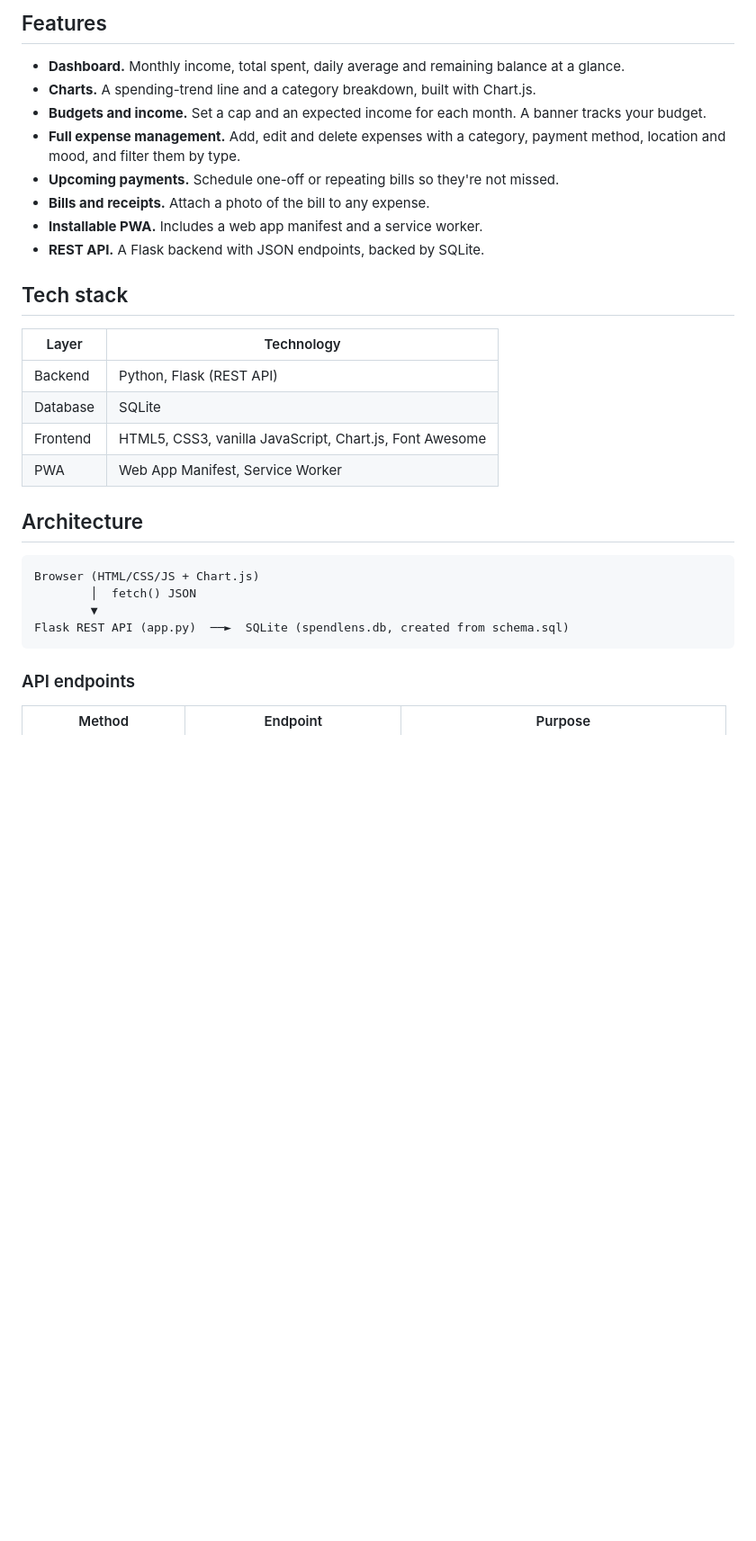
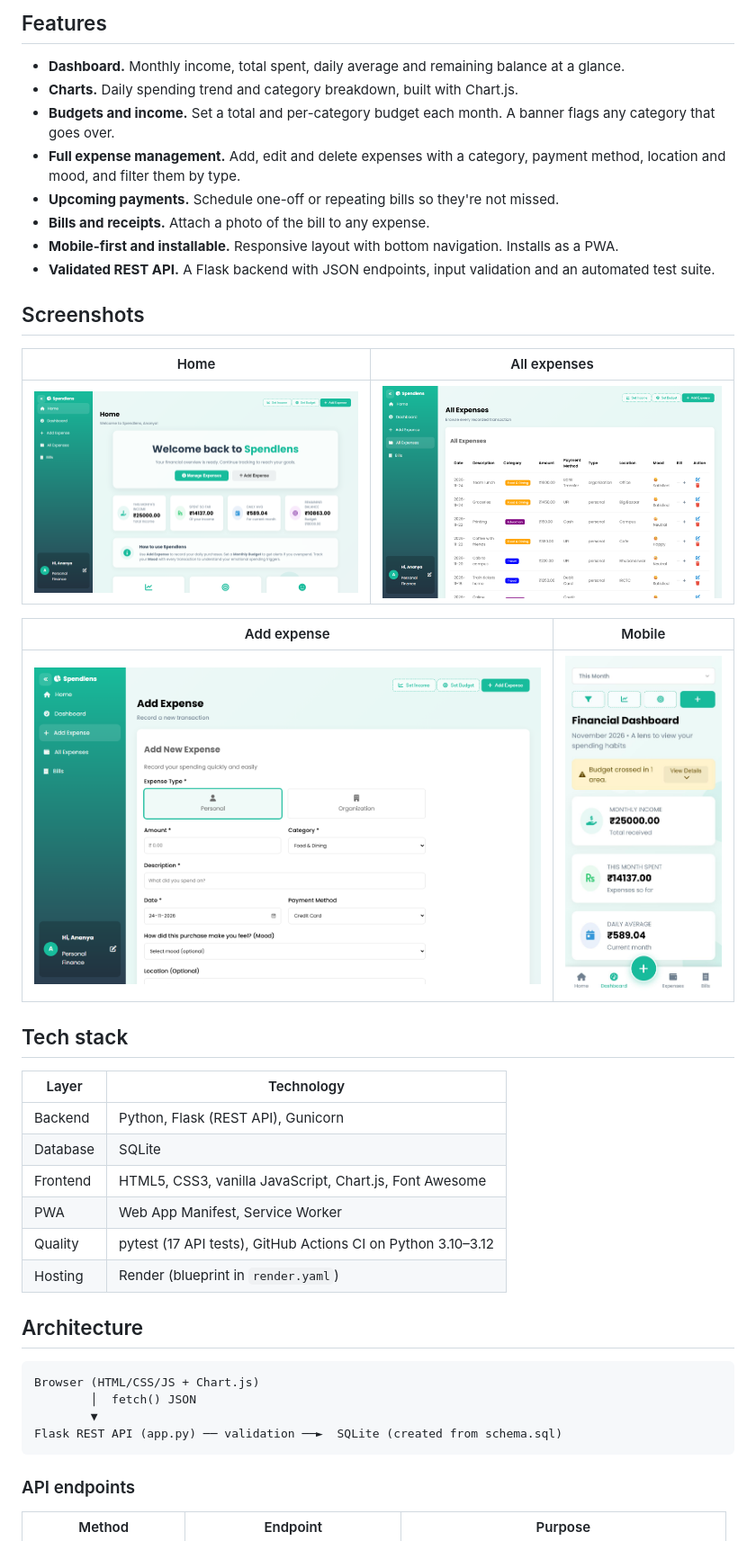
Before and after one commit to Ananyaverma132005/spendlens, a Markdown page: README.md, the part around one of its changes. Shown at 90% size. Drawn GitHub-style; pictures changed too: docs/screenshots/add-expense.png (added), docs/screenshots/all-expenses.png (added), docs/screenshots/home.png (added); blank space fills up the shorter version.

````diff
--- a/README.md
+++ b/README.md
@@ -24,22 +34,34 @@ SpendLens helps you see where your money goes each month. You log expenses, set
 ## Features
 
 - **Dashboard.** Monthly income, total spent, daily average and remaining balance at a glance.
-- **Charts.** A spending-trend line and a category breakdown, built with Chart.js.
-- **Budgets and income.** Set a cap and an expected income for each month. A banner tracks your budget.
+- **Charts.** Daily spending trend and category breakdown, built with Chart.js.
+- **Budgets and income.** Set a total and per-category budget each month. A banner flags any category that goes over.
 - **Full expense management.** Add, edit and delete expenses with a category, payment method, location and mood, and filter them by type.
 - **Upcoming payments.** Schedule one-off or repeating bills so they're not missed.
 - **Bills and receipts.** Attach a photo of the bill to any expense.
-- **Installable PWA.** Includes a web app manifest and a service worker.
-- **REST API.** A Flask backend with JSON endpoints, backed by SQLite.
+- **Mobile-first and installable.** Responsive layout with bottom navigation. Installs as a PWA.
+- **Validated REST API.** A Flask backend with JSON endpoints, input validation and an automated test suite.
+
+## Screenshots
+
+| Home | All expenses |
+|---|---|
+| <img src="docs/screenshots/home.png" alt="Home screen" /> | <img src="docs/screenshots/all-expenses.png" alt="All expenses table" /> |
+
+| Add expense | Mobile |
+|---|---|
+| <img src="docs/screenshots/add-expense.png" alt="Add expense form" /> | <img src="docs/screenshots/mobile.jpg" alt="Mobile dashboard" width="260" /> |
 
 ## Tech stack
 
 | Layer | Technology |
 |---|---|
-| Backend | Python, Flask (REST API) |
+| Backend | Python, Flask (REST API), Gunicorn |
 | Database | SQLite |
 | Frontend | HTML5, CSS3, vanilla JavaScript, Chart.js, Font Awesome |
 | PWA | Web App Manifest, Service Worker |
+| Quality | pytest (17 API tests), GitHub Actions CI on Python 3.10–3.12 |
+| Hosting | Render (blueprint in `render.yaml`) |
 
 ## Architecture
 
@@ -47,7 +69,7 @@ SpendLens helps you see where your money goes each month. You log expenses, set
 Browser (HTML/CSS/JS + Chart.js)
         │  fetch() JSON
         ▼
-Flask REST API (app.py)  ──►  SQLite (spendlens.db, created from schema.sql)
+Flask REST API (app.py) ── validation ──►  SQLite (created from schema.sql)
 ```
 
 ### API endpoints
````
Also changed, not shown: other parts of README.md (+50 -15 lines), docs/screenshots/dashboard.png (added), 11 other files.
